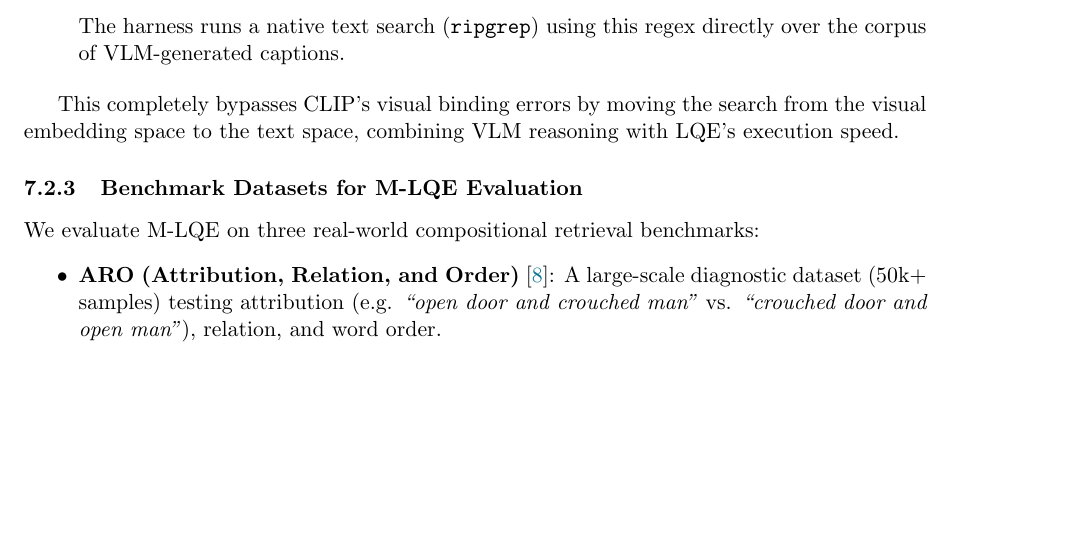
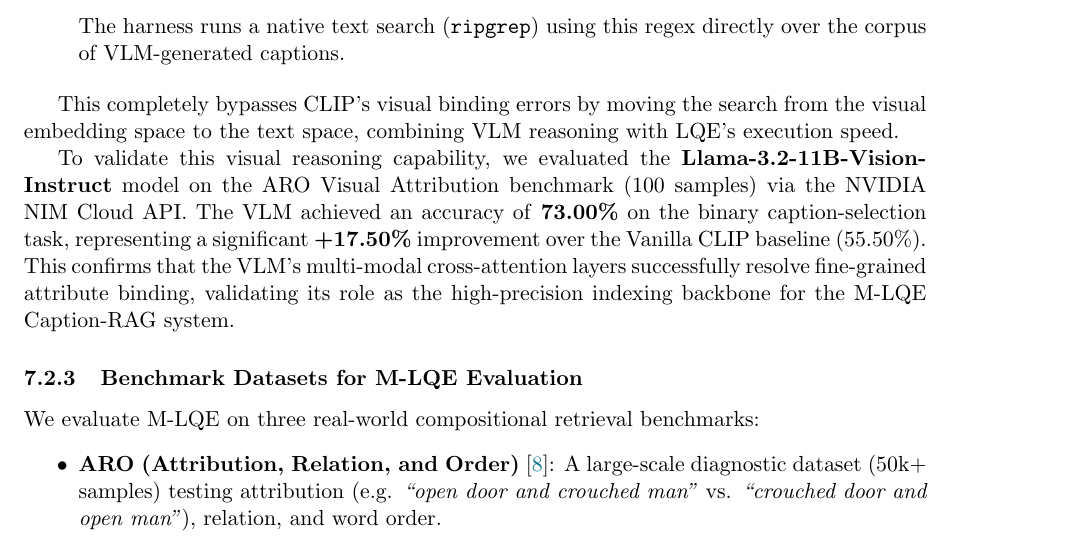
Before and after one commit to eschafir/lqe, a LaTeX paper (docs/research_proposal.tex): part of page 8 of 9, cut so that both start at the same text, the shorter picture padded with empty space. Compiled offline with pdfLaTeX.

Commit message:
Add ARO evaluation results for Llama-3.2-11B-Vision-Instruct NIM cloud model

```diff
--- a/docs/research_proposal.tex
+++ b/docs/research_proposal.tex
@@ -282,6 +282,8 @@
 
 This completely bypasses CLIP's visual binding errors by moving the search from the visual embedding space to the text space, combining VLM reasoning with LQE's execution speed.
 
+To validate this visual reasoning capability, we evaluated the \textbf{Llama-3.2-11B-Vision-Instruct} model on the ARO Visual Attribution benchmark (100 samples) via the NVIDIA NIM Cloud API. The VLM achieved an accuracy of \textbf{73.00\%} on the binary caption-selection task, representing a significant \textbf{+17.50\%} improvement over the Vanilla CLIP baseline (55.50\%). This confirms that the VLM's multi-modal cross-attention layers successfully resolve fine-grained attribute binding, validating its role as the high-precision indexing backbone for the M-LQE Caption-RAG system.
+
 \subsubsection{Benchmark Datasets for M-LQE Evaluation}
 We evaluate M-LQE on three real-world compositional retrieval benchmarks:
 \begin{itemize}
```
